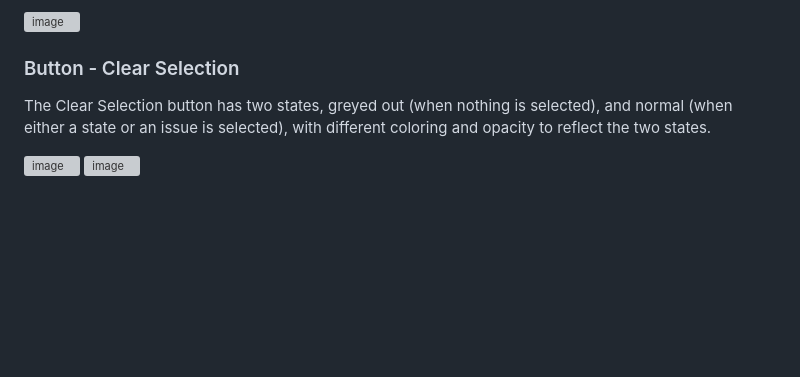
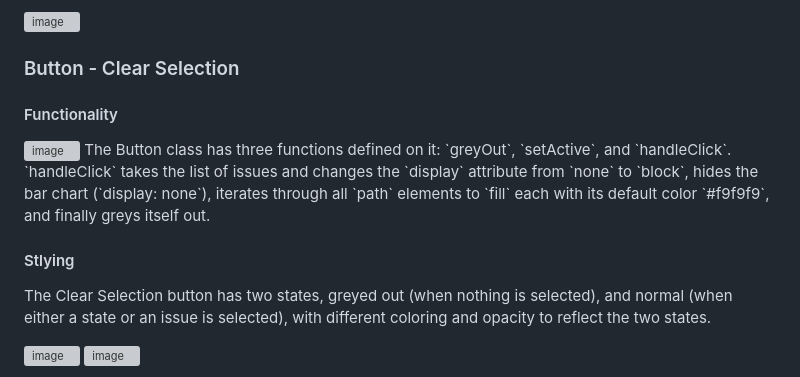
Before and after one commit to jprandazzo/LGBTQ-Rights-at-a-Glance, a Markdown page: README.md, the part around the change. GitHub-like rendering; blank space fills up the shorter version; grey boxes are pictures that could not be loaded.

```diff
--- a/README.md
+++ b/README.md
@@ -46,6 +46,14 @@ and that data is used to generate a bar chart whose values are filled in based o
 <img width="490" alt="image" src="https://github.com/jprandazzo/LGBTQ-Rights-at-a-Glance/assets/131551196/777406ae-7947-480d-bf08-86b1d72c59e0">
 
 ### Button - Clear Selection
+
+#### Functionality
+<img width="659" alt="image" src="https://github.com/jprandazzo/LGBTQ-Rights-at-a-Glance/assets/131551196/6f966ee2-7d38-4131-95f8-c52b7890367e">
+The Button class has three functions defined on it: `greyOut`, `setActive`, and `handleClick`. `handleClick` takes the list of issues and changes the `display`
+attribute from `none` to `block`, hides the bar chart (`display: none`), iterates through all `path` elements to `fill` each with its default color `#f9f9f9`, and
+finally greys itself out.
+
+#### Stlying
 The Clear Selection button has two states, greyed out (when nothing is selected), and normal (when either a state or an issue is selected),
 with different coloring and opacity to reflect the two states.
 
```
